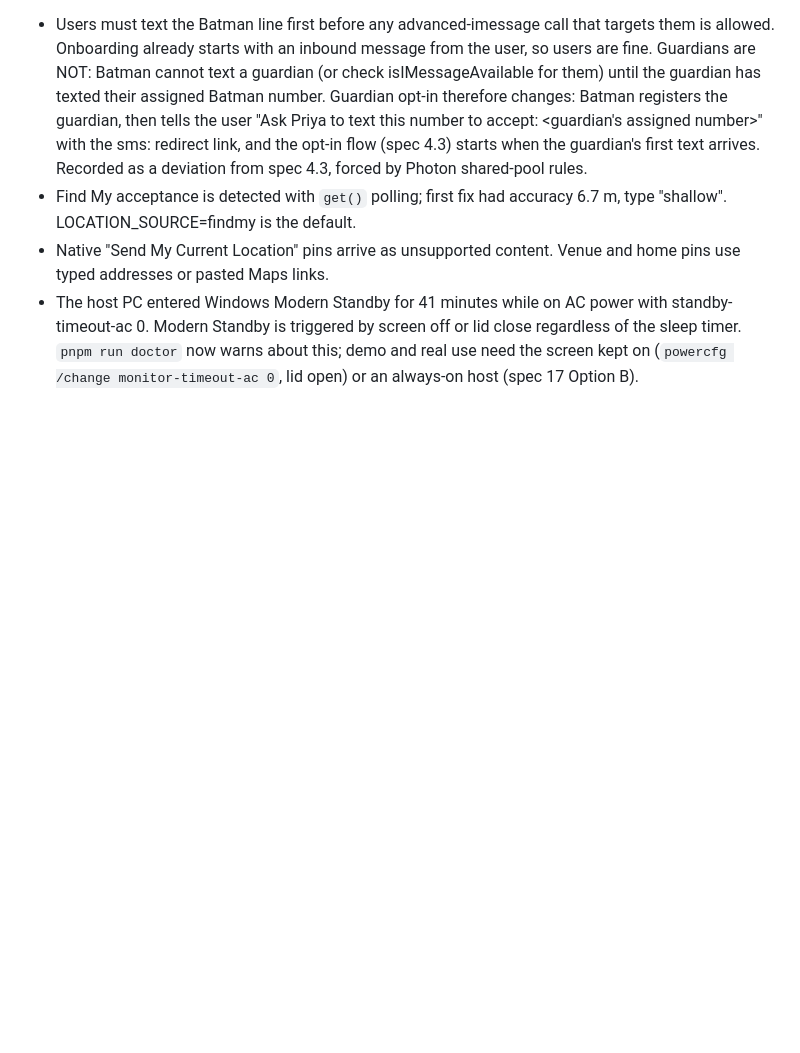
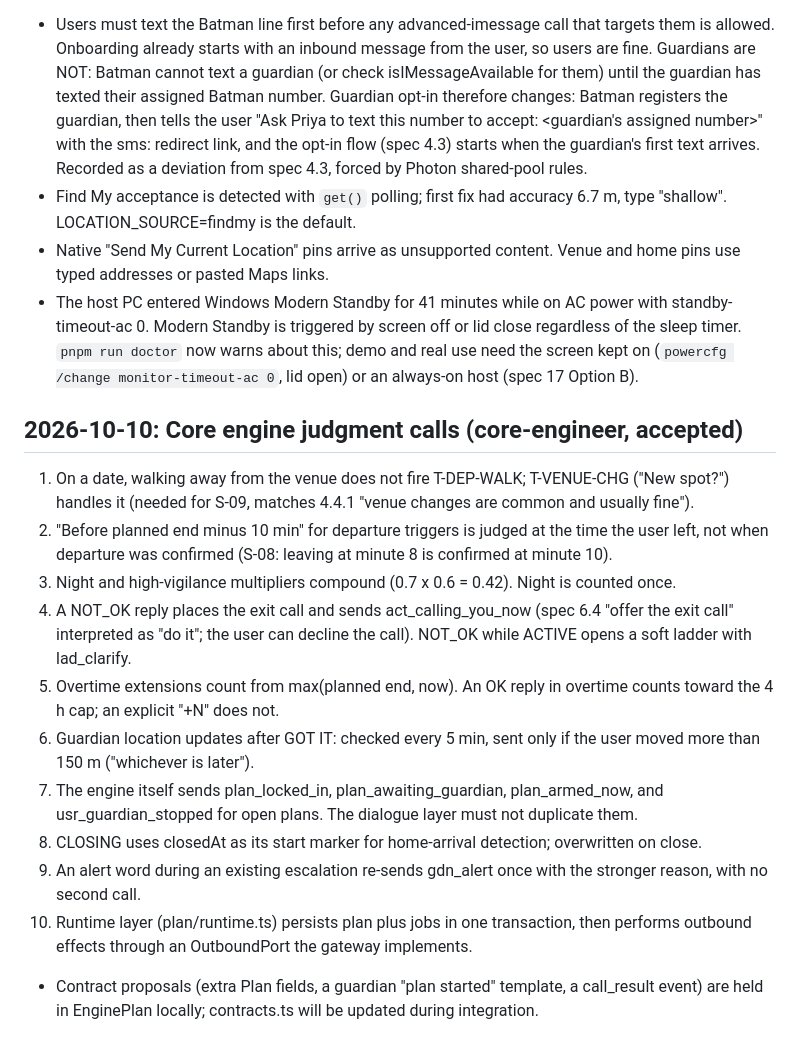
Before and after one commit to markandeyay/batman, a Markdown page: DECISIONS.md, the part around the change. Rendered like a GitHub page; blank space fills up the shorter version.

Commit message:
Record core engine judgment calls (spec Sections 6, 7)
Claude-Session: https://claude.ai/code/session_014AvbcEwmWrHkzj6QWVNHZf

```diff
--- a/DECISIONS.md
+++ b/DECISIONS.md
@@ -83,3 +83,16 @@ Format: date, decision, why, spec section affected.
 - Find My acceptance is detected with `get()` polling; first fix had accuracy 6.7 m, type "shallow". LOCATION_SOURCE=findmy is the default.
 - Native "Send My Current Location" pins arrive as unsupported content. Venue and home pins use typed addresses or pasted Maps links.
 - The host PC entered Windows Modern Standby for 41 minutes while on AC power with standby-timeout-ac 0. Modern Standby is triggered by screen off or lid close regardless of the sleep timer. `pnpm run doctor` now warns about this; demo and real use need the screen kept on (`powercfg /change monitor-timeout-ac 0`, lid open) or an always-on host (spec 17 Option B).
+
+## 2026-10-10: Core engine judgment calls (core-engineer, accepted)
+1. On a date, walking away from the venue does not fire T-DEP-WALK; T-VENUE-CHG ("New spot?") handles it (needed for S-09, matches 4.4.1 "venue changes are common and usually fine").
+2. "Before planned end minus 10 min" for departure triggers is judged at the time the user left, not when departure was confirmed (S-08: leaving at minute 8 is confirmed at minute 10).
+3. Night and high-vigilance multipliers compound (0.7 x 0.6 = 0.42). Night is counted once.
+4. A NOT_OK reply places the exit call and sends act_calling_you_now (spec 6.4 "offer the exit call" interpreted as "do it"; the user can decline the call). NOT_OK while ACTIVE opens a soft ladder with lad_clarify.
+5. Overtime extensions count from max(planned end, now). An OK reply in overtime counts toward the 4 h cap; an explicit "+N" does not.
+6. Guardian location updates after GOT IT: checked every 5 min, sent only if the user moved more than 150 m ("whichever is later").
+7. The engine itself sends plan_locked_in, plan_awaiting_guardian, plan_armed_now, and usr_guardian_stopped for open plans. The dialogue layer must not duplicate them.
+8. CLOSING uses closedAt as its start marker for home-arrival detection; overwritten on close.
+9. An alert word during an existing escalation re-sends gdn_alert once with the stronger reason, with no second call.
+10. Runtime layer (plan/runtime.ts) persists plan plus jobs in one transaction, then performs outbound effects through an OutboundPort the gateway implements.
+- Contract proposals (extra Plan fields, a guardian "plan started" template, a call_result event) are held in EnginePlan locally; contracts.ts will be updated during integration.
```
